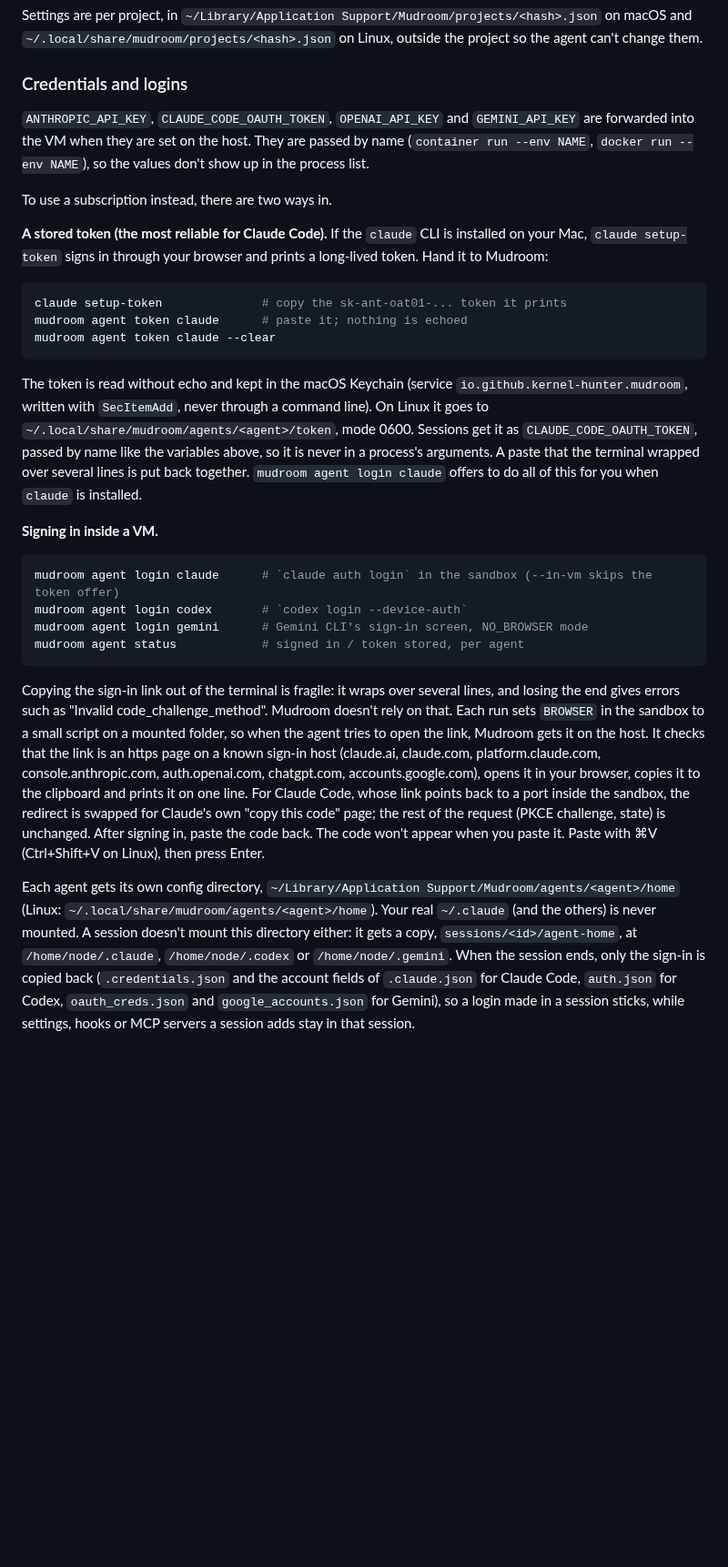
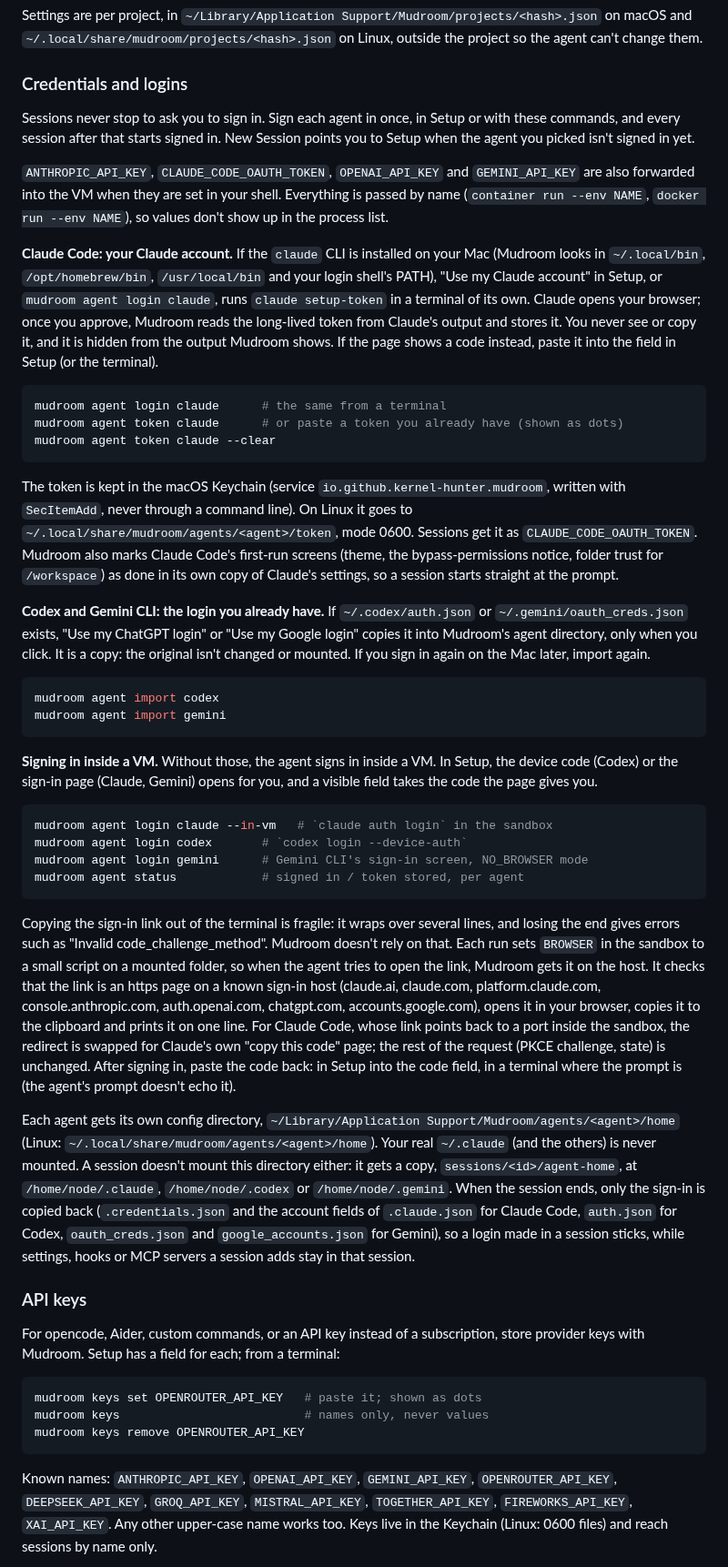
Before and after one commit to Kernel-Hunter/mudroom, a Markdown page: README.md, the part around one of its changes. Shown at 91% size. Rendered like a GitHub page; blank space fills up the shorter version.

Commit message:
README: quick start through Setup; API keys, local models and network repair
Also a Setup screenshot, made by scripts/screenshots.sh, and a test with
Codex's real device-code screen.

````diff
--- a/README.md
+++ b/README.md
@@ -238,35 +267,55 @@ so the agent can't change them.
 
 ### Credentials and logins
 
+Sessions never stop to ask you to sign in. Sign each agent in once, in Setup
+or with these commands, and every session after that starts signed in. New
+Session points you to Setup when the agent you picked isn't signed in yet.
+
 `ANTHROPIC_API_KEY`, `CLAUDE_CODE_OAUTH_TOKEN`, `OPENAI_API_KEY` and
-`GEMINI_API_KEY` are forwarded into the VM when they are set on the host.
-They are passed by name (`container run --env NAME`, `docker run --env NAME`),
-so the values don't show up in the process list.
+`GEMINI_API_KEY` are also forwarded into the VM when they are set in your
+shell. Everything is passed by name (`container run --env NAME`, `docker run
+--env NAME`), so values don't show up in the process list.
 
-To use a subscription instead, there are two ways in.
-
-**A stored token (the most reliable for Claude Code).** If the `claude` CLI is
-installed on your Mac, `claude setup-token` signs in through your browser and
-prints a long-lived token. Hand it to Mudroom:
+**Claude Code: your Claude account.** If the `claude` CLI is installed on your
+Mac (Mudroom looks in `~/.local/bin`, `/opt/homebrew/bin`, `/usr/local/bin`
+and your login shell's PATH), "Use my Claude account" in Setup, or `mudroom
+agent login claude`, runs `claude setup-token` in a terminal of its own.
+Claude opens your browser; once you approve, Mudroom reads the long-lived
+token from Claude's output and stores it. You never see or copy it, and it is
+hidden from the output Mudroom shows. If the page shows a code instead,
+paste it into the field in Setup (or the terminal).
 
 ```sh
-claude setup-token              # copy the sk-ant-oat01-... token it prints
-mudroom agent token claude      # paste it; nothing is echoed
+mudroom agent login claude      # the same from a terminal
+mudroom agent token claude      # or paste a token you already have (shown as dots)
 mudroom agent token claude --clear
 ```
 
-The token is read without echo and kept in the macOS Keychain (service
+The token is kept in the macOS Keychain (service
 `io.github.kernel-hunter.mudroom`, written with `SecItemAdd`, never through a
 command line). On Linux it goes to `~/.local/share/mudroom/agents/<agent>/token`,
-mode 0600. Sessions get it as `CLAUDE_CODE_OAUTH_TOKEN`, passed by name like
-the variables above, so it is never in a process's arguments. A paste that the
-terminal wrapped over several lines is put back together. `mudroom agent login
-claude` offers to do all of this for you when `claude` is installed.
+mode 0600. Sessions get it as `CLAUDE_CODE_OAUTH_TOKEN`. Mudroom also marks
+Claude Code's first-run screens (theme, the bypass-permissions notice, folder
+trust for `/workspace`) as done in its own copy of Claude's settings, so a
+session starts straight at the prompt.
 
-**Signing in inside a VM.**
+**Codex and Gemini CLI: the login you already have.** If `~/.codex/auth.json`
+or `~/.gemini/oauth_creds.json` exists, "Use my ChatGPT login" or "Use my
+Google login" copies it into Mudroom's agent directory, only when you click.
+It is a copy: the original isn't changed or mounted. If you sign in again on
+the Mac later, import again.
 
 ```sh
-mudroom agent login claude      # `claude auth login` in the sandbox (--in-vm skips the token offer)
+mudroom agent import codex
+mudroom agent import gemini
+```
+
+**Signing in inside a VM.** Without those, the agent signs in inside a VM.
+In Setup, the device code (Codex) or the sign-in page (Claude, Gemini) opens
+for you, and a visible field takes the code the page gives you.
+
+```sh
+mudroom agent login claude --in-vm   # `claude auth login` in the sandbox
 mudroom agent login codex       # `codex login --device-auth`
 mudroom agent login gemini      # Gemini CLI's sign-in screen, NO_BROWSER mode
 mudroom agent status            # signed in / token stored, per agent
@@ -283,8 +332,8 @@ accounts.google.com), opens it in your browser, copies it to the clipboard and
 prints it on one line. For Claude Code, whose link points back to a port
 inside the sandbox, the redirect is swapped for Claude's own "copy this code"
 page; the rest of the request (PKCE challenge, state) is unchanged. After
-signing in, paste the code back. The code won't appear when you paste it.
-Paste with ⌘V (Ctrl+Shift+V on Linux), then press Enter.
+signing in, paste the code back: in Setup into the code field, in a terminal
+where the prompt is (the agent's prompt doesn't echo it).
 
 Each agent gets its own config directory,
 `~/Library/Application Support/Mudroom/agents/<agent>/home` (Linux:
@@ -296,3 +345,22 @@ sign-in is copied back (`.credentials.json` and the account fields of
 `.claude.json` for Claude Code, `auth.json` for Codex, `oauth_creds.json` and
 `google_accounts.json` for Gemini), so a login made in a session sticks, while
 settings, hooks or MCP servers a session adds stay in that session.
+
+### API keys
+
+For opencode, Aider, custom commands, or an API key instead of a
+subscription, store provider keys with Mudroom. Setup has a field for each;
+from a terminal:
+
+```sh
+mudroom keys set OPENROUTER_API_KEY   # paste it; shown as dots
+mudroom keys                          # names only, never values
+mudroom keys remove OPENROUTER_API_KEY
+```
+
+Known names: `ANTHROPIC_API_KEY`, `OPENAI_API_KEY`, `GEMINI_API_KEY`,
+`OPENROUTER_API_KEY`, `DEEPSEEK_API_KEY`, `GROQ_API_KEY`, `MISTRAL_API_KEY`,
+`TOGETHER_API_KEY`, `FIREWORKS_API_KEY`, `XAI_API_KEY`. Any other
+upper-case name works too. Keys live in the Keychain (Linux: 0600 files) and
+reach sessions by name only.
+
````
Also changed, not shown: other parts of README.md (+81 -6 lines), docs/screenshots/setup-light.png (added), 2 other files.
